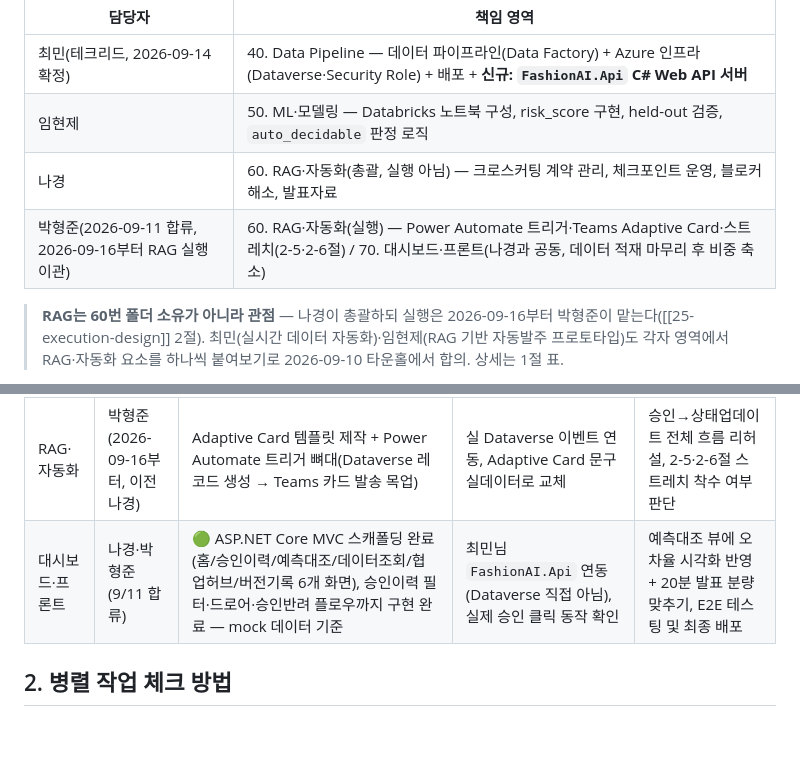
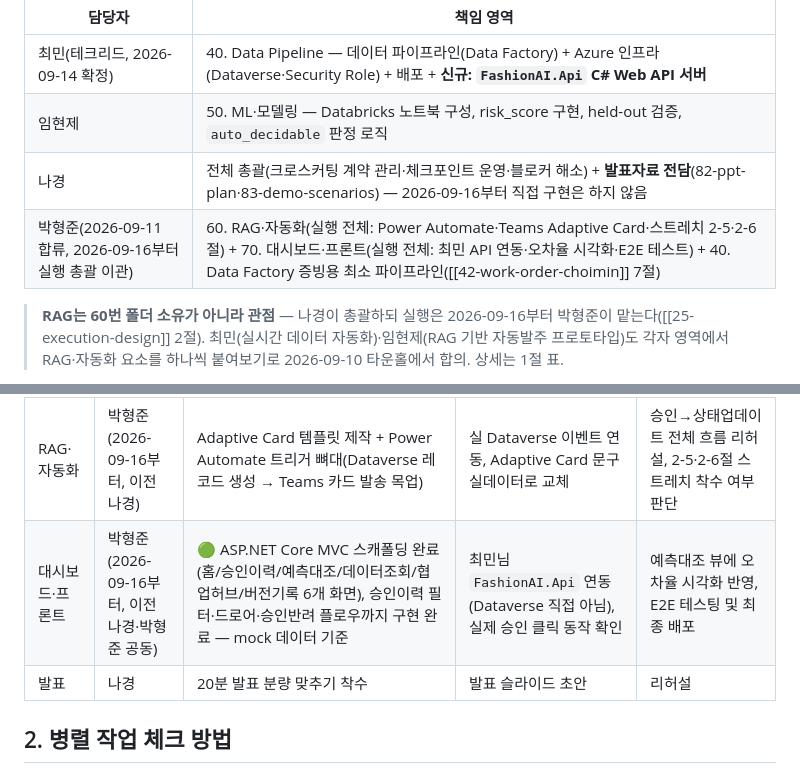
Before and after one commit to nklee-git/MS_2nd_Project_MANAGEMENT, a Markdown page: 00-wbs/01-docs/1-execution-plan.md, 2 parts joined by grey strips. Drawn GitHub-style; blank space fills up the shorter version.

```diff
--- a/00-wbs/01-docs/1-execution-plan.md
+++ b/00-wbs/01-docs/1-execution-plan.md
@@ -42,8 +42,8 @@
 | --- | ------------------------------------------------------------------------------------- |
 | 최민(테크리드, 2026-09-14 확정) | 40. Data Pipeline — 데이터 파이프라인(Data Factory) + Azure 인프라(Dataverse·Security Role) + 배포 + **신규: `FashionAI.Api` C# Web API 서버** |
 | 임현제 | 50. ML·모델링 — Databricks 노트북 구성, risk_score 구현, held-out 검증, `auto_decidable` 판정 로직 |
-| 나경  | 60. RAG·자동화(총괄, 실행 아님) — 크로스커팅 계약 관리, 체크포인트 운영, 블로커 해소, 발표자료 |
-| 박형준(2026-09-11 합류, 2026-09-16부터 RAG 실행 이관) | 60. RAG·자동화(실행) — Power Automate 트리거·Teams Adaptive Card·스트레치(2-5·2-6절) / 70. 대시보드·프론트(나경과 공동, 데이터 적재 마무리 후 비중 축소) |
+| 나경  | 전체 총괄(크로스커팅 계약 관리·체크포인트 운영·블로커 해소) + **발표자료 전담**(82-ppt-plan·83-demo-scenarios) — 2026-09-16부터 직접 구현은 하지 않음 |
+| 박형준(2026-09-11 합류, 2026-09-16부터 실행 총괄 이관) | 60. RAG·자동화(실행 전체: Power Automate·Teams Adaptive Card·스트레치 2-5·2-6절) + 70. 대시보드·프론트(실행 전체: 최민 API 연동·오차율 시각화·E2E 테스트) + 40. Data Factory 증빙용 최소 파이프라인([[42-work-order-choimin]] 7절) |
 
 > **RAG는 60번 폴더 소유가 아니라 관점** — 나경이 총괄하되 실행은 2026-09-16부터 박형준이 맡는다([[25-execution-design]] 2절). 최민(실시간 데이터 자동화)·임현제(RAG 기반 자동발주 프로토타입)도 각자 영역에서 RAG·자동화 요소를 하나씩 붙여보기로 2026-09-10 타운홀에서 합의. 상세는 1절 표.
 
@@ -85,7 +85,8 @@ gantt
 | ML·모델링   | 임현제     | 피처 엔지니어링 + Databricks 노트북 구성 착수(9/10 Azure 기능 조사부터 시작), mock 데이터로 학습 1회 통과                                                                        | 실데이터 재학습 + 1차 정확도 측정, risk_score 공식 구현                                       | 예측 vs held-out 오차율 계산 스크립트                              |
 | ML·모델링(RAG 겸) | 임현제 | 🔵 RAG 기반 자동발주 프로토타입 검토(1차 화상회의 제안 아이디어) — 과거 발주 이력 기반으로 사람 개입 없이 임계 상황을 보조하는 로직 스파이크 | 승인카드 예측근거 자연어 설명(GenAI) 붙일지 결정([[24-alert-rules]] F 참고) | 스트레치 — 코어 완성 후에만 |
 | RAG·자동화  | 박형준(2026-09-16부터, 이전 나경) | Adaptive Card 템플릿 제작 + Power Automate 트리거 뼈대(Dataverse 레코드 생성 → Teams 카드 발송 목업)                                                                   | 실 Dataverse 이벤트 연동, Adaptive Card 문구 실데이터로 교체                                | 승인→상태업데이트 전체 흐름 리허설, 2-5·2-6절 스트레치 착수 여부 판단                                     |
-| 대시보드·프론트 | 나경·박형준(9/11 합류) | 🟢 ASP.NET Core MVC 스캐폴딩 완료(홈/승인이력/예측대조/데이터조회/협업허브/버전기록 6개 화면), 승인이력 필터·드로어·승인반려 플로우까지 구현 완료 — mock 데이터 기준 | 최민님 `FashionAI.Api` 연동(Dataverse 직접 아님), 실제 승인 클릭 동작 확인                                             | 예측대조 뷰에 오차율 시각화 반영 + 20분 발표 분량 맞추기, E2E 테스팅 및 최종 배포     |
+| 대시보드·프론트 | 박형준(2026-09-16부터, 이전 나경·박형준 공동) | 🟢 ASP.NET Core MVC 스캐폴딩 완료(홈/승인이력/예측대조/데이터조회/협업허브/버전기록 6개 화면), 승인이력 필터·드로어·승인반려 플로우까지 구현 완료 — mock 데이터 기준 | 최민님 `FashionAI.Api` 연동(Dataverse 직접 아님), 실제 승인 클릭 동작 확인                                             | 예측대조 뷰에 오차율 시각화 반영, E2E 테스팅 및 최종 배포     |
+| 발표 | 나경 | 20분 발표 분량 맞추기 착수 | 발표 슬라이드 초안 | 리허설 |
 
 ## 2. 병렬 작업 체크 방법
 
```
Also changed, not shown: 00-wbs/01-docs/2-schedule.md (+5 -4 lines), 60-rag/62-work-order-parkhyungjun.md (+11 -2 lines).
